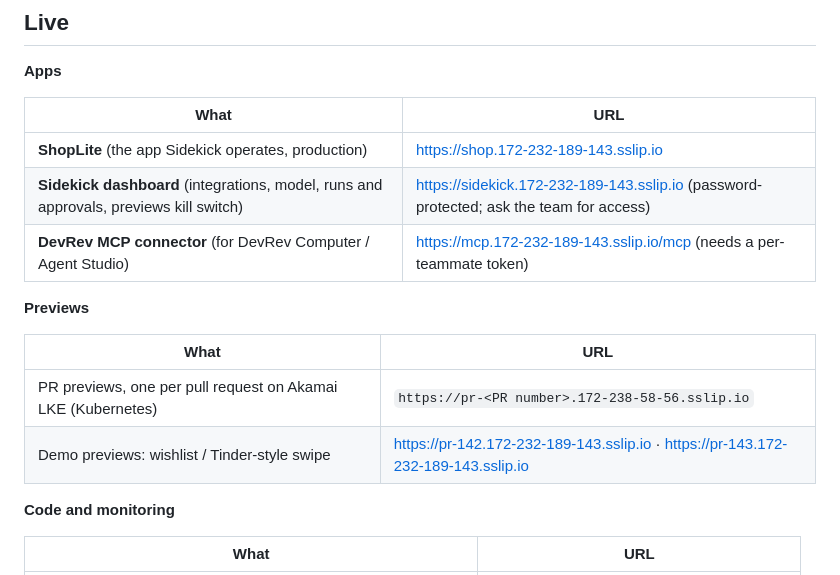
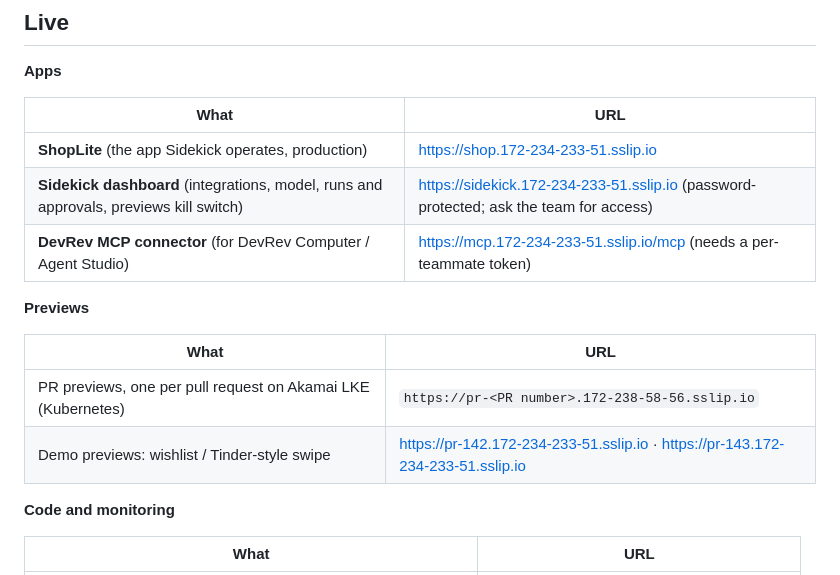
Before and after one commit to romankarki/hackmidwest_2026_sidekick, a Markdown page: README.md, the part around the change. GitHub-like rendering.

Commit message:
docs: point live links at the new prod VM (172.234.233.51)
Co-Authored-By: Claude Opus 5.5 (1M context) <noreply@anthropic.com>

```diff
--- a/README.md
+++ b/README.md
@@ -17,16 +17,16 @@ Browser ────────► dashboard (:8090) ────────
 
 | What | URL |
 |---|---|
-| **ShopLite** (the app Sidekick operates, production) | https://shop.172-232-189-143.sslip.io |
-| **Sidekick dashboard** (integrations, model, runs and approvals, previews kill switch) | https://sidekick.172-232-189-143.sslip.io (password-protected; ask the team for access) |
-| **DevRev MCP connector** (for DevRev Computer / Agent Studio) | https://mcp.172-232-189-143.sslip.io/mcp (needs a per-teammate token) |
+| **ShopLite** (the app Sidekick operates, production) | https://shop.172-234-233-51.sslip.io |
+| **Sidekick dashboard** (integrations, model, runs and approvals, previews kill switch) | https://sidekick.172-234-233-51.sslip.io (password-protected; ask the team for access) |
+| **DevRev MCP connector** (for DevRev Computer / Agent Studio) | https://mcp.172-234-233-51.sslip.io/mcp (needs a per-teammate token) |
 
 **Previews**
 
 | What | URL |
 |---|---|
 | PR previews, one per pull request on Akamai LKE (Kubernetes) | `https://pr-<PR number>.172-238-58-56.sslip.io` |
-| Demo previews: wishlist / Tinder-style swipe | https://pr-142.172-232-189-143.sslip.io · https://pr-143.172-232-189-143.sslip.io |
+| Demo previews: wishlist / Tinder-style swipe | https://pr-142.172-234-233-51.sslip.io · https://pr-143.172-234-233-51.sslip.io |
 
 **Code and monitoring**
 
```
Also changed, not shown: docs/video_script.md (+1 -1 lines).
